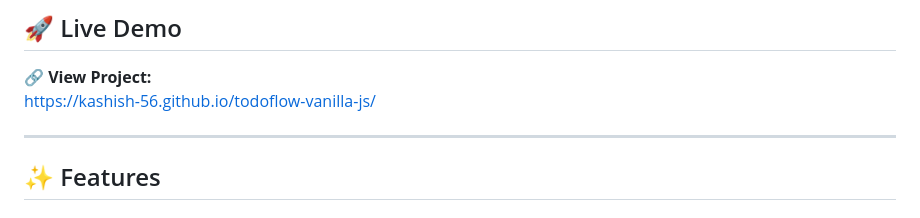
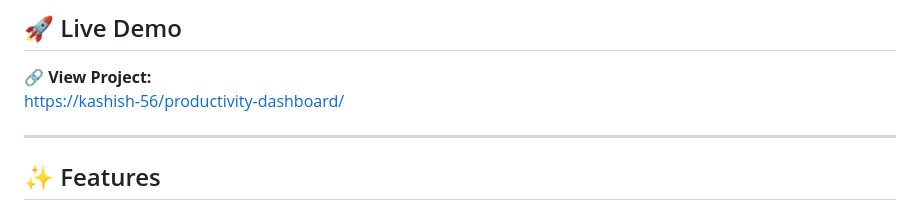
Before and after one commit to kashish-56/Productivity-Dashboard, a Markdown page: README.md, the part around the change. GitHub-like rendering.

```diff
--- a/README.md
+++ b/README.md
@@ -7,7 +7,7 @@ A modern and responsive **Productivity Dashboard** built using **HTML, CSS, and
 ## 🚀 Live Demo
 
 🔗 **View Project:**
-[https://kashish-56.github.io/todoflow-vanilla-js/](https://kashish-56.github.io/todoflow-vanilla-js/)
+[https://kashish-56/productivity-dashboard/](https://productivity-dashboard-seven-delta.vercel.app/)
 
 ---
 
```
